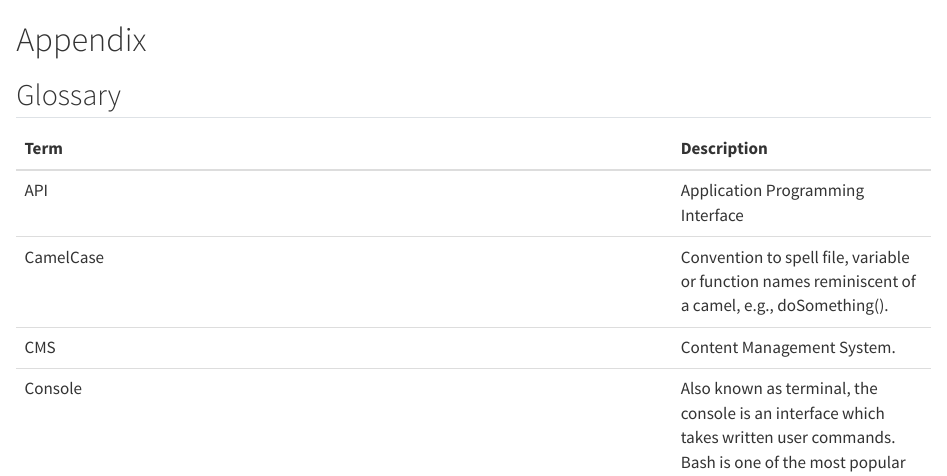
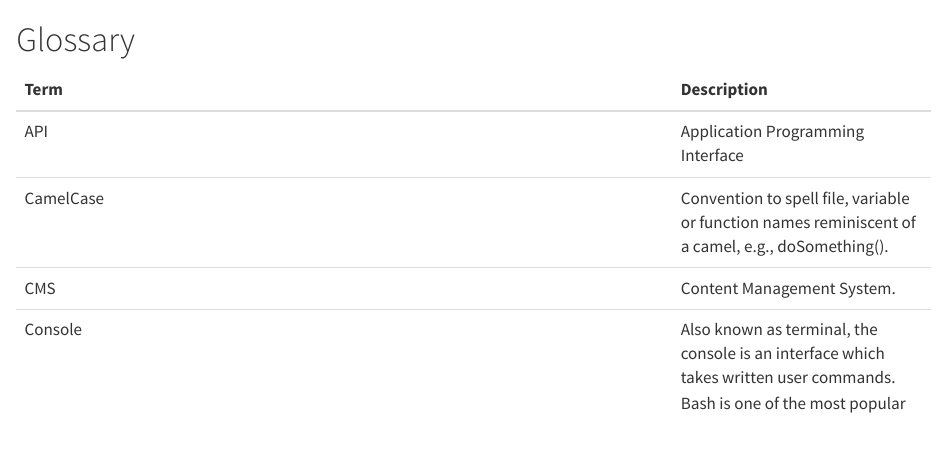
Before and after one commit to rse-book/rse-book.github.io, a Quarto document (appendix.qmd): the page in a window 1100 px wide, from its top. Rendered offline with R 4.5, knitr and Pandoc in place of Quarto, with nearby package versions.

Commit message:
changes to toc

````diff
--- a/_quarto.yml
+++ b/_quarto.yml
@@ -45,6 +45,7 @@ format:
       text: |
         \usepackage{makeidx}
         \makeindex
+        \makeindex
     include-after-body:
       text: |
         \printindex
--- a/appendix.qmd
+++ b/appendix.qmd
@@ -1,6 +1,4 @@
-# Appendix {-}
-
-## Glossary {-}
+# Glossary {.unnumbered}
 
 ```{r, eval=TRUE,message=FALSE, echo=FALSE}
 library(kableExtra)
````
Also changed, not shown: index.qmd (+1 -2 lines).
